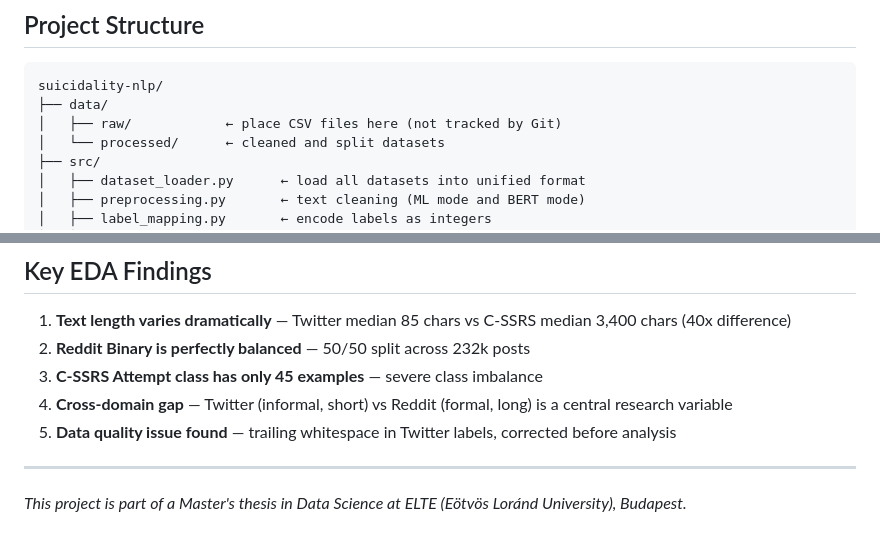
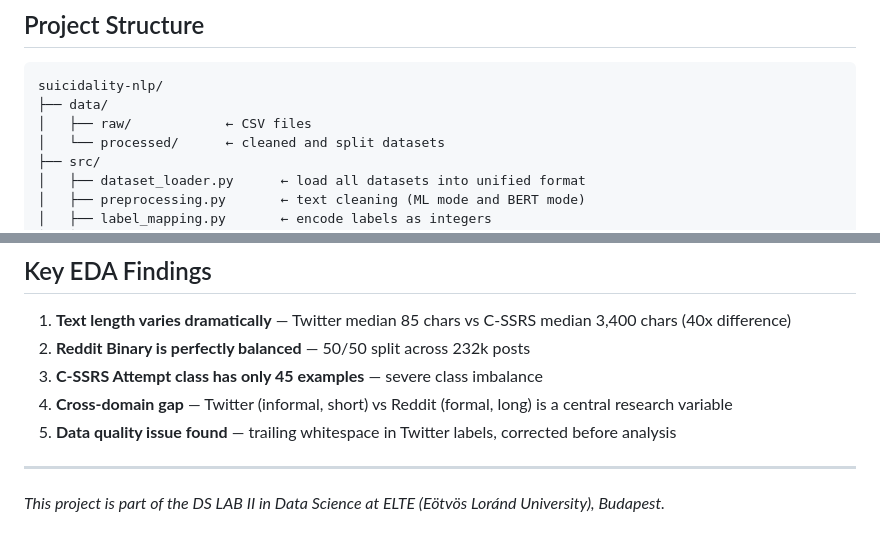
Before and after one commit to alinaerkul/suicidality-nlp, a Markdown page: README.md, 2 parts joined by grey strips. Rendered like a GitHub page.

````diff
--- a/README.md
+++ b/README.md
@@ -81,7 +81,7 @@ The central research question is: *How do classical ML, deep learning, and trans
 ```
 suicidality-nlp/
 ├── data/
-│   ├── raw/            ← place CSV files here (not tracked by Git)
+│   ├── raw/            ← CSV files
 │   └── processed/      ← cleaned and split datasets
 ├── src/
 │   ├── dataset_loader.py      ← load all datasets into unified format
@@ -171,4 +171,4 @@ All experiments use fixed random seed (`random_state=42`) and stratified 80/20 t
 
 ---
 
-*This project is part of a Master's thesis in Data Science at ELTE (Eötvös Loránd University), Budapest.*
+*This project is part of the DS LAB II in Data Science at ELTE (Eötvös Loránd University), Budapest.*
````
